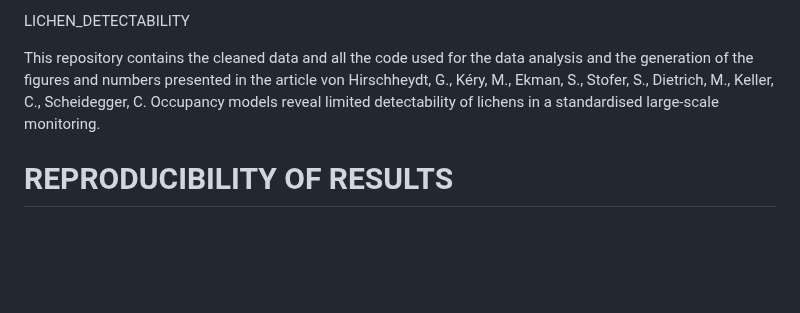
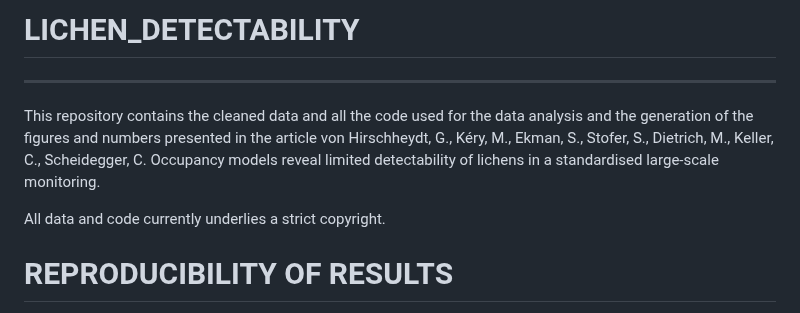
Before and after one commit to gesahirsch/lichen_detectability, a Markdown page: README.md, the part around the change. GitHub-like rendering; blank space fills up the shorter version.

```diff
--- a/README.md
+++ b/README.md
@@ -1,6 +1,9 @@
-LICHEN_DETECTABILITY
+# LICHEN_DETECTABILITY
+---------------------------------------------------------------------------------------------------
 
 This repository contains the cleaned data and all the code used for the data analysis and the generation of the figures and numbers presented in the article von Hirschheydt, G., Kéry, M., Ekman, S., Stofer, S., Dietrich, M., Keller, C., Scheidegger, C. Occupancy models reveal limited detectability of lichens in a standardised large-scale monitoring.
+
+All data and code currently underlies a strict copyright.
 
 
 #  REPRODUCIBILITY OF RESULTS  ##
```
